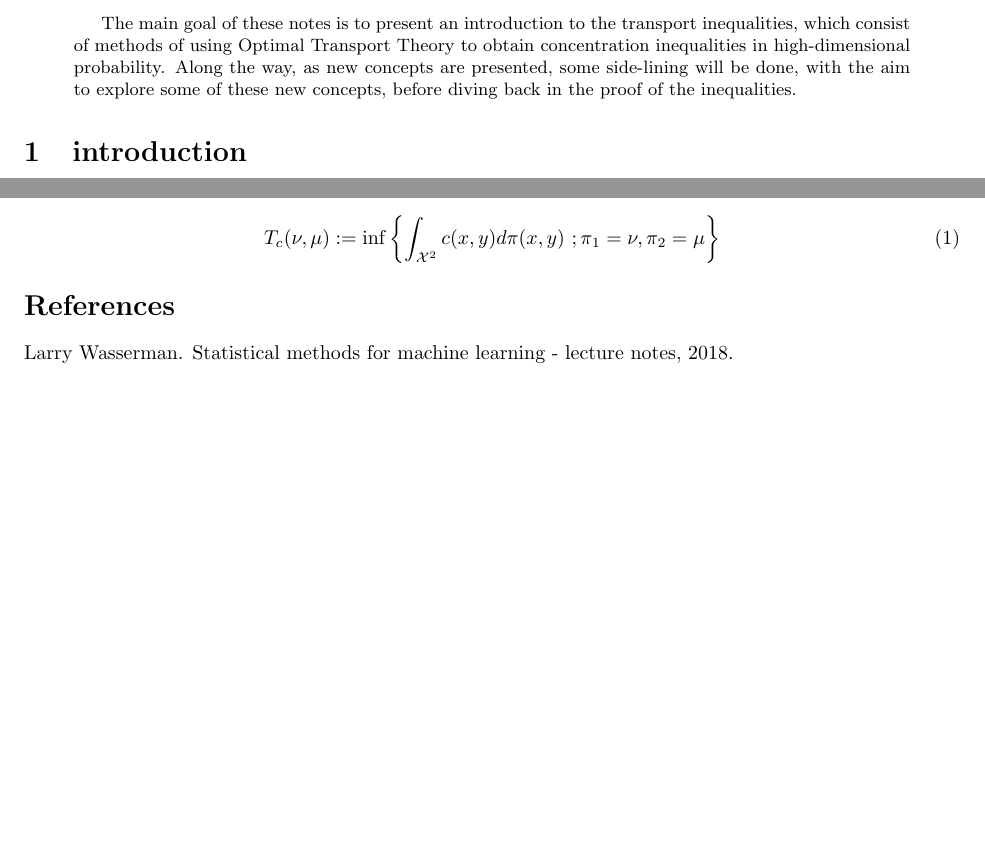
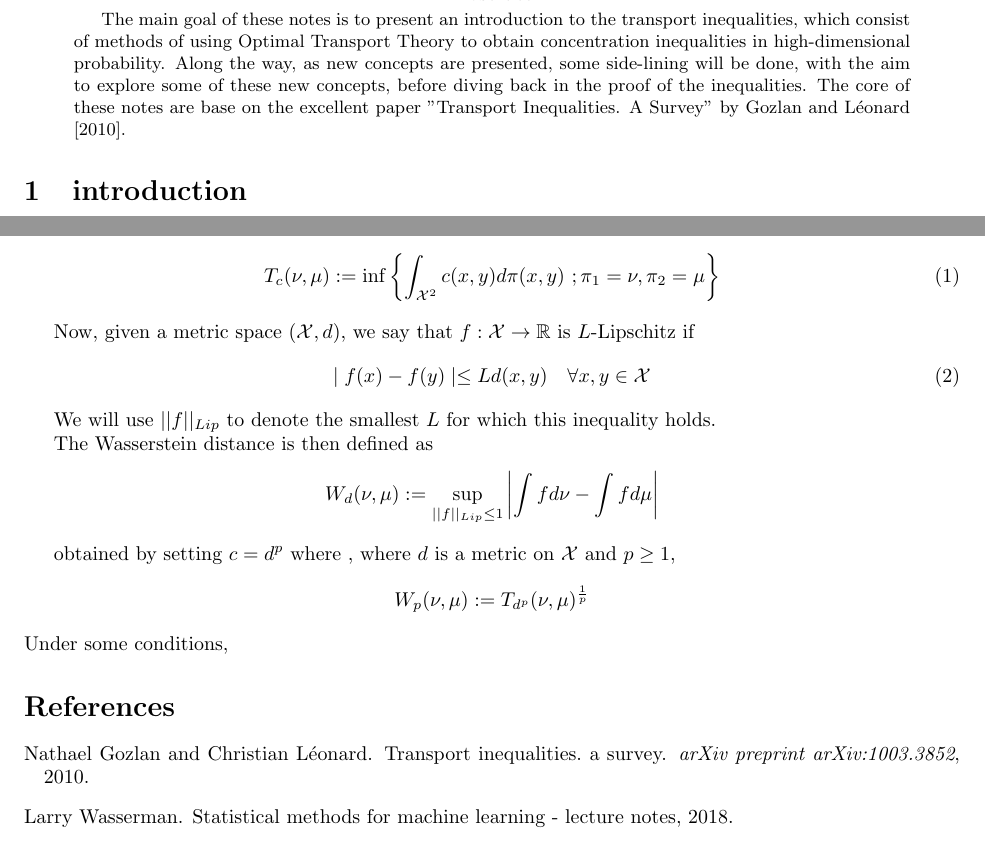
Before and after one commit to davibarreira/Probability_and_OT, a LaTeX paper (main.tex): two parts of pages 1 and 3 of 3, joined at a grey line, cut so that both start at the same text. Compiled offline with pdfLaTeX.

Commit message:
Added definitions in optimal transport

```diff
--- a/main.tex
+++ b/main.tex
@@ -70,7 +70,8 @@ The main goal of these notes is to present an introduction to the transport ineq
 which consist of methods of using Optimal Transport Theory to obtain concentration
 inequalities in high-dimensional probability. Along the way, as new concepts are presented,
 some side-lining will be done, with the aim to explore some of these new concepts, before
-diving back in the proof of the inequalities.
+diving back in the proof of the inequalities. The core of these notes are base on the
+excellent paper "Transport Inequalities. A Survey" by \cite{gozlan2010transport}.
 \end{abstract}
 
 % \section*{Notation}
@@ -180,6 +181,29 @@ From solving the above problem, one obtains the optimal transport cost, given by
 	\right\}
 \end{equation}
 
+Now, given a metric space $(\mathcal X, d)$, we say that $f: \mathcal X \rightarrow \mathbb R$
+is $L$-Lipschitz if
+\begin{equation}
+	\mid f(x) - f(y) \mid \leq L d(x,y) \quad \forall x,y \in \mathcal X
+\end{equation}
+
+We will use $||f||_{Lip}$ to denote the smallest $L$ for which this inequality holds.
+
+The Wasserstein distance is then defined as
+$$
+W_d(\nu, \mu) := \sup_{||f||_{Lip}\leq 1} \left |
+\int f d\nu - \int f d\mu
+\right |
+$$
+
+
+obtained by setting $c = d^p$ where , where $d$ is a metric
+on $\mathcal X$ and $p \geq 1$,
+$$
+W_p(\nu,\mu):= T_{d^p}(\nu,\mu)^{\frac{1}{p}}
+$$
+Under some conditions,
+
 
 
 % section  (end)
```
Also changed, not shown: main.bbl, main.pdf, 6 other files.
